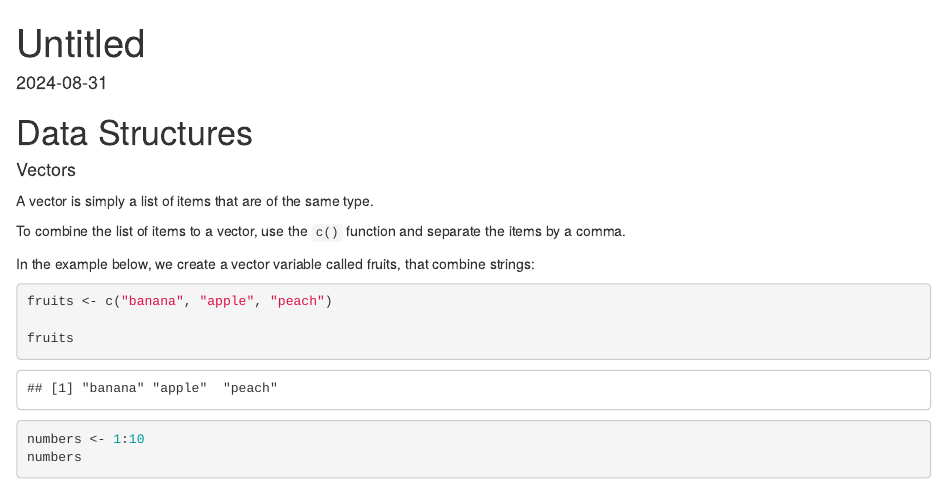
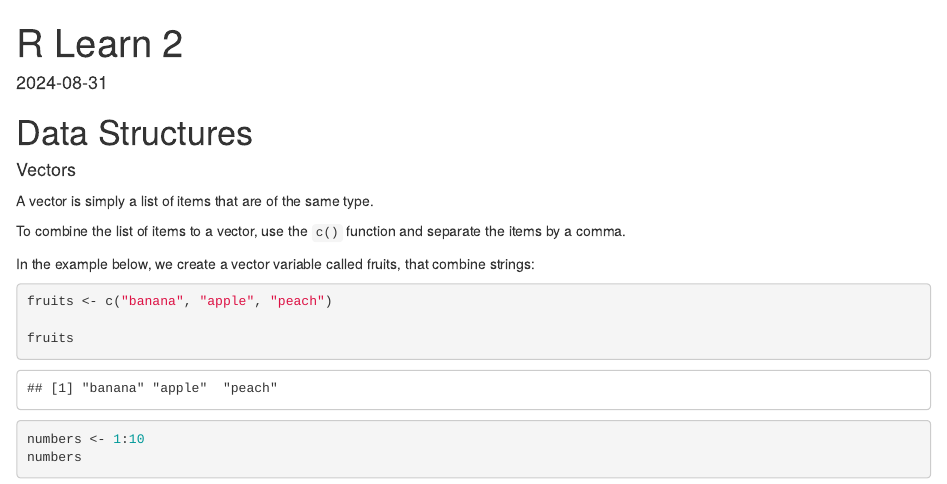
Before and after one commit to TahaBerk58/R, an R Markdown document (learn/learn2.Rmd): the page in a window 1100 px wide, from its top. The pictures show the output file learn/learn2.html that the author committed with the source, opened offline.

Commit message:
update learn2

```diff
--- a/learn/learn2.Rmd
+++ b/learn/learn2.Rmd
@@ -1,5 +1,5 @@
 ---
-title: "Untitled"
+title: "R Learn 2"
 output: html_document
 date: "2024-08-31"
 ---
```
Also changed, not shown: learn/learn2.html.
